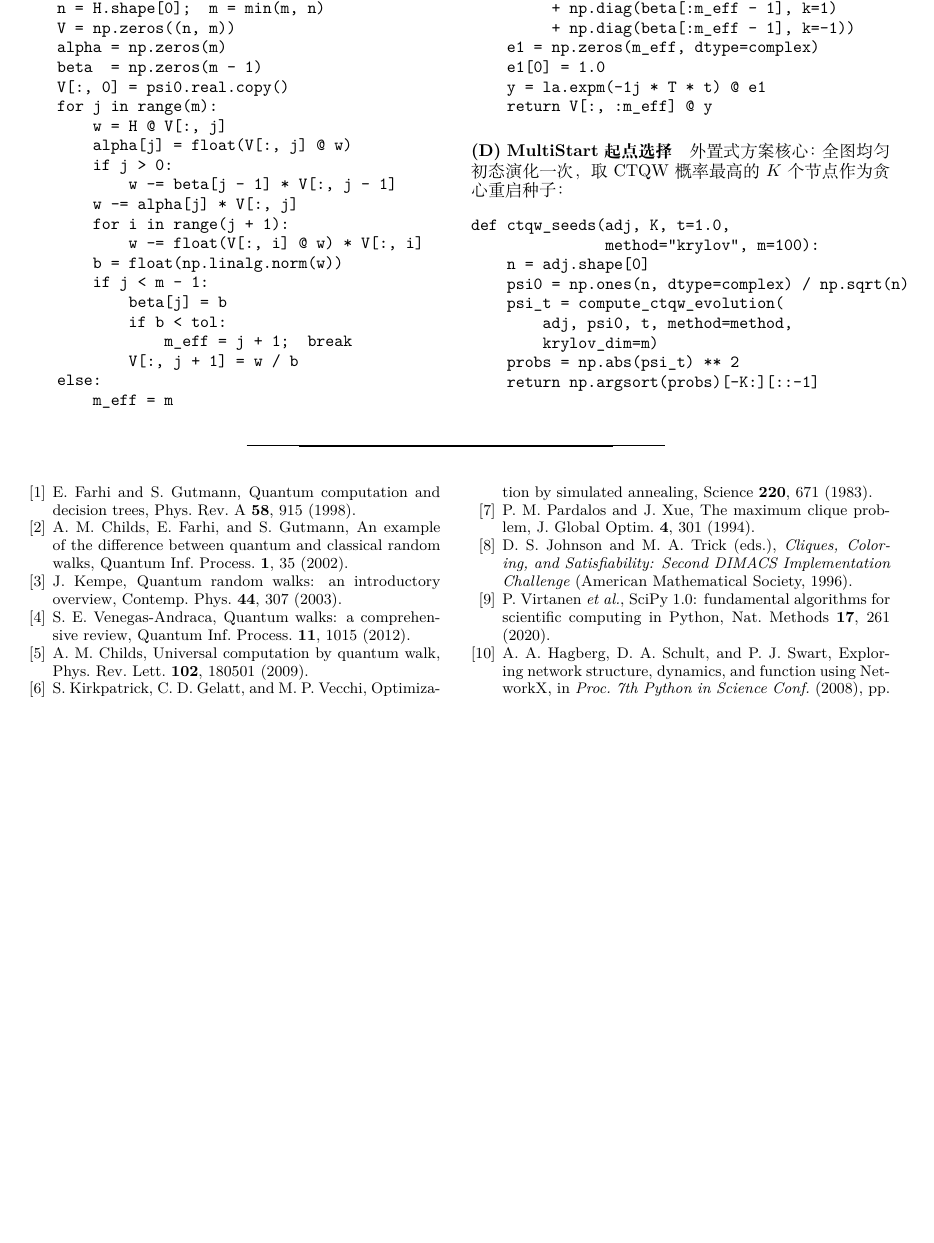
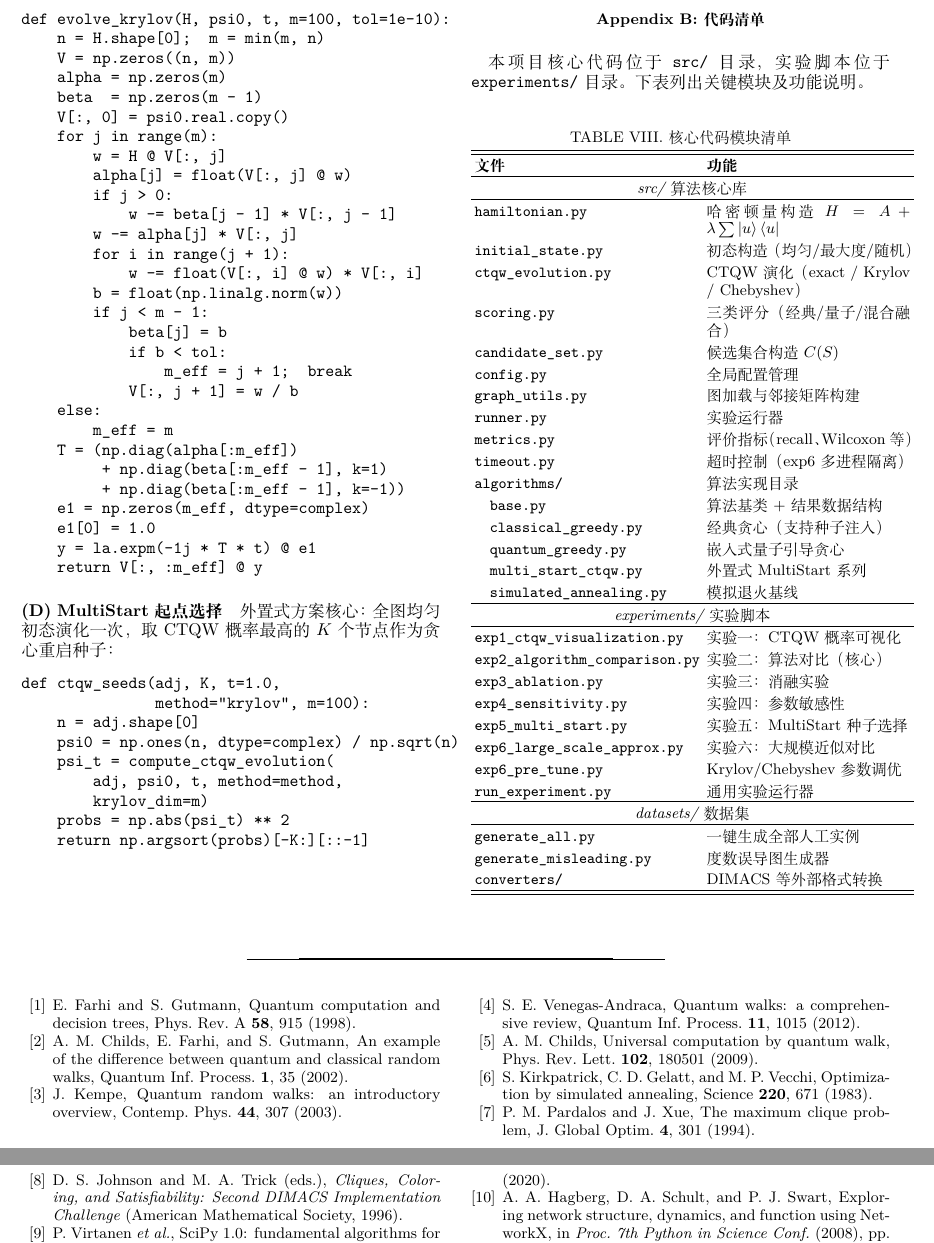
Before and after one commit to Pease698/ZJUQI-QuantumWalk, a LaTeX paper (report/report.tex): part of page 8 of 8 before the commit and two parts of pages 8 and 9 of 9 after it, the two joined at a grey line, cut at the place of the change, the shorter picture padded with empty space. Compiled offline with XeLaTeX; a missing font is replaced by an installed copy or a similar font.

Commit message:
报告增加代码清单

```diff
--- a/report/report.tex
+++ b/report/report.tex
@@ -522,6 +522,58 @@ def ctqw_seeds(adj, K, t=1.0,
     return np.argsort(probs)[-K:][::-1]
 \end{verbatim}
 
+\newpage
+\section{代码清单}
+
+本项目核心代码位于 \texttt{src/} 目录，实验脚本位于 \texttt{experiments/} 目录。下表列出关键模块及功能说明。
+
+\begin{table}[H]
+\caption{核心代码模块清单}
+\label{tbl:code_index}
+\centering
+\begin{tabular}{lp{4.2cm}}
+\hline\hline
+\textbf{文件} & \textbf{功能} \\
+\hline
+\multicolumn{2}{c}{\textit{src/ 算法核心库}} \\
+\hline
+\texttt{hamiltonian.py}     & 哈密顿量构造 $H=A+\lambda\sum\ket{u}\bra{u}$ \\
+\texttt{initial\_state.py}  & 初态构造（均匀/最大度/随机） \\
+\texttt{ctqw\_evolution.py} & CTQW 演化（exact / Krylov / Chebyshev） \\
+\texttt{scoring.py}         & 三类评分（经典/量子/混合融合） \\
+\texttt{candidate\_set.py}   & 候选集合构造 $C(S)$ \\
+\texttt{config.py}          & 全局配置管理 \\
+\texttt{graph\_utils.py}     & 图加载与邻接矩阵构建 \\
+\texttt{runner.py}          & 实验运行器 \\
+\texttt{metrics.py}         & 评价指标（recall、Wilcoxon 等） \\
+\texttt{timeout.py}         & 超时控制（exp6 多进程隔离） \\
+\texttt{algorithms/}        & 算法实现目录 \\
+\quad\texttt{base.py}             & 算法基类 + 结果数据结构 \\
+\quad\texttt{classical\_greedy.py} & 经典贪心（支持种子注入） \\
+\quad\texttt{quantum\_greedy.py}   & 嵌入式量子引导贪心 \\
+\quad\texttt{multi\_start\_ctqw.py}& 外置式 MultiStart 系列 \\
+\quad\texttt{simulated\_annealing.py} & 模拟退火基线 \\
+\hline
+\multicolumn{2}{c}{\textit{experiments/ 实验脚本}} \\
+\hline
+\texttt{exp1\_ctqw\_visualization.py}  & 实验一：CTQW 概率可视化 \\
+\texttt{exp2\_algorithm\_comparison.py}& 实验二：算法对比（核心） \\
+\texttt{exp3\_ablation.py}            & 实验三：消融实验 \\
+\texttt{exp4\_sensitivity.py}         & 实验四：参数敏感性 \\
+\texttt{exp5\_multi\_start.py}         & 实验五：MultiStart 种子选择 \\
+\texttt{exp6\_large\_scale\_approx.py} & 实验六：大规模近似对比 \\
+\texttt{exp6\_pre\_tune.py}            & Krylov/Chebyshev 参数调优 \\
+\texttt{run\_experiment.py}           & 通用实验运行器 \\
+\hline
+\multicolumn{2}{c}{\textit{datasets/ 数据集}} \\
+\hline
+\texttt{generate\_all.py}     & 一键生成全部人工实例 \\
+\texttt{generate\_misleading.py} & 度数误导图生成器 \\
+\texttt{converters/}         & DIMACS 等外部格式转换 \\
+\hline\hline
+\end{tabular}
+\end{table}
+
 \begin{thebibliography}{99}
 
 \bibitem{farhi1998}
```
Also changed, not shown: report/report.pdf, 1 other file.
